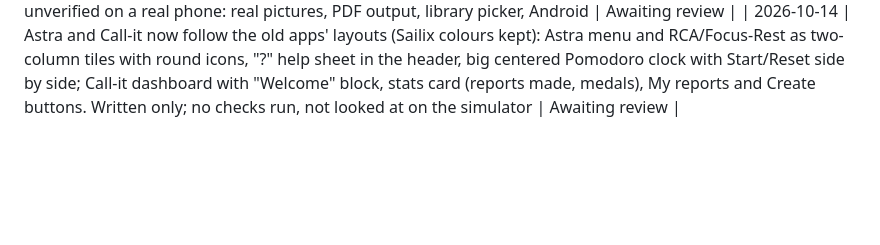
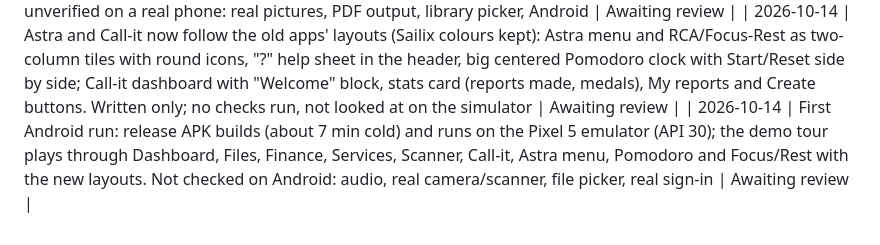
Before and after one commit to medelmendoza/sailix, a Markdown page: docs/PROJECT-STATUS.md, the part around the change. Drawn GitHub-style; blank space fills up the shorter version.

Commit message:
Docs: first Android run
Co-Authored-By: Claude Sonnet 5.5 <noreply@anthropic.com>

```diff
--- a/docs/PROJECT-STATUS.md
+++ b/docs/PROJECT-STATUS.md
@@ -110,3 +110,4 @@ Read-only. Branch `medel_dev_march2025`, HEAD `2094806`, 66 pre-existing uncommi
 | 2026-10-14 | Pruned and simplified the tests: shared mobile test steps, shared backend helpers, 5 duplicate tests removed, native mocks tidied. Re-ran: backend 495, PHPStan 0; mobile 400 (includes the scanner tests), lint, tsc; web validate; audit gate; expo-doctor. NOT run: a native iOS build with the four new scanner modules (expo-camera, image-picker, image-manipulator, print), screenshots, Android, a real camera | Awaiting review |
 | 2026-10-14 | Built and looked at the scanner: native iOS build OK with expo-camera, expo-image-picker, expo-image-manipulator, expo-print; the scanner screen renders on the simulator (camera-permission state; no camera there). Still unverified on a real phone: real pictures, PDF output, library picker, Android | Awaiting review |
 | 2026-10-14 | Astra and Call-it now follow the old apps' layouts (Sailix colours kept): Astra menu and RCA/Focus-Rest as two-column tiles with round icons, "?" help sheet in the header, big centered Pomodoro clock with Start/Reset side by side; Call-it dashboard with "Welcome" block, stats card (reports made, medals), My reports and Create buttons. Written only; no checks run, not looked at on the simulator | Awaiting review |
+| 2026-10-14 | First Android run: release APK builds (about 7 min cold) and runs on the Pixel 5 emulator (API 30); the demo tour plays through Dashboard, Files, Finance, Services, Scanner, Call-it, Astra menu, Pomodoro and Focus/Rest with the new layouts. Not checked on Android: audio, real camera/scanner, file picker, real sign-in | Awaiting review |
```
